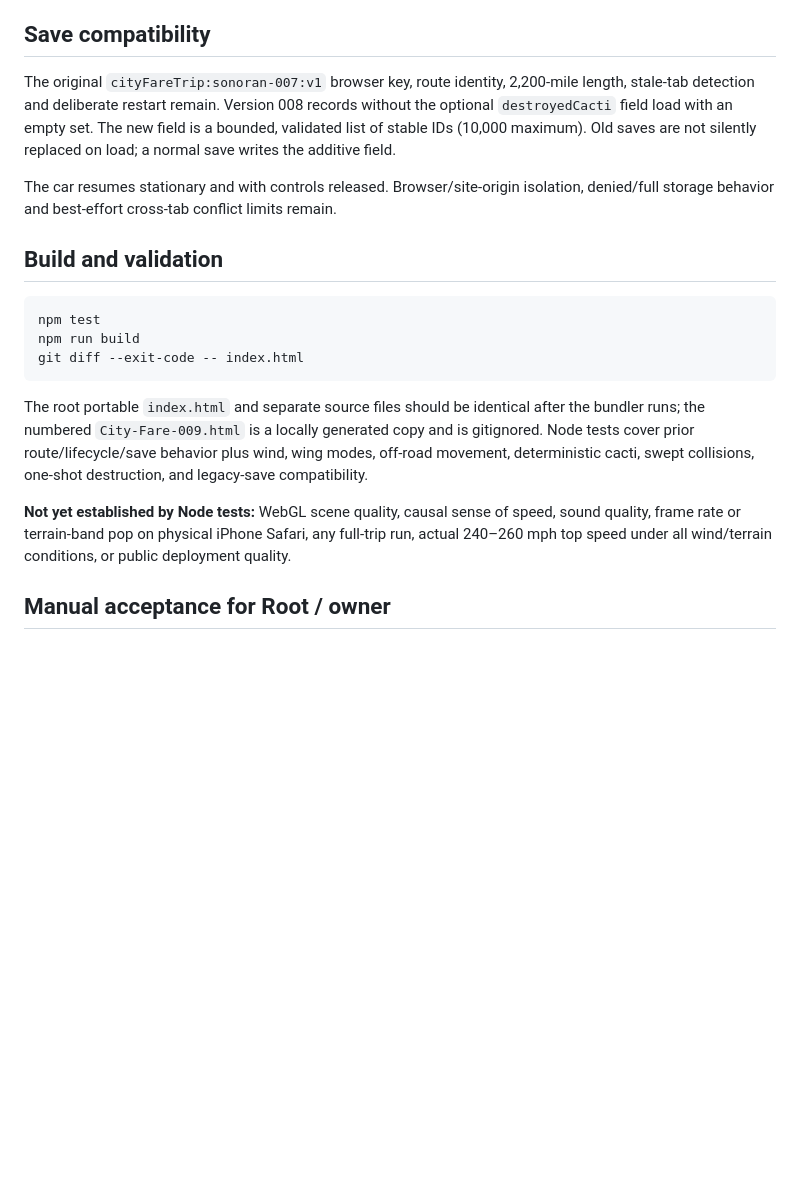
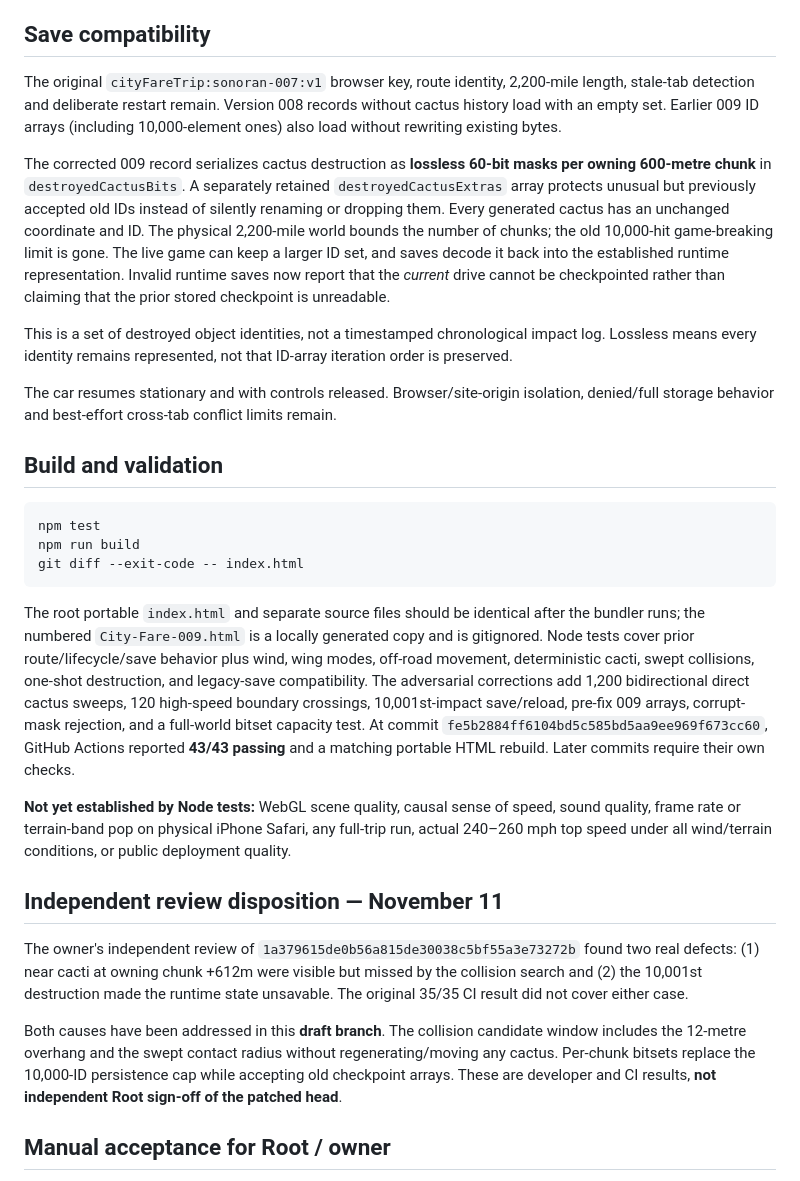
Before and after one commit to AleksandrSolnatus/City-fare, a Markdown page: docs/SONORAN-UNBOUND-009-REVIEW.md, the part around the change. Rendered like a GitHub page; blank space fills up the shorter version.

Commit message:
Record independent findings, 10,001st save correction and verification limits

````diff
--- a/docs/SONORAN-UNBOUND-009-REVIEW.md
+++ b/docs/SONORAN-UNBOUND-009-REVIEW.md
@@ -26,7 +26,11 @@ This is a bounded **arcade model**, not CFD, a differential tire-force model, re
 
 ## Save compatibility
 
-The original `cityFareTrip:sonoran-007:v1` browser key, route identity, 2,200-mile length, stale-tab detection and deliberate restart remain. Version 008 records without the optional `destroyedCacti` field load with an empty set. The new field is a bounded, validated list of stable IDs (10,000 maximum). Old saves are not silently replaced on load; a normal save writes the additive field.
+The original `cityFareTrip:sonoran-007:v1` browser key, route identity, 2,200-mile length, stale-tab detection and deliberate restart remain. Version 008 records without cactus history load with an empty set. Earlier 009 ID arrays (including 10,000-element ones) also load without rewriting existing bytes.
+
+The corrected 009 record serializes cactus destruction as **lossless 60-bit masks per owning 600-metre chunk** in `destroyedCactusBits`. A separately retained `destroyedCactusExtras` array protects unusual but previously accepted old IDs instead of silently renaming or dropping them. Every generated cactus has an unchanged coordinate and ID. The physical 2,200-mile world bounds the number of chunks; the old 10,000-hit game-breaking limit is gone. The live game can keep a larger ID set, and saves decode it back into the established runtime representation. Invalid runtime saves now report that the *current* drive cannot be checkpointed rather than claiming that the prior stored checkpoint is unreadable.
+
+This is a set of destroyed object identities, not a timestamped chronological impact log. Lossless means every identity remains represented, not that ID-array iteration order is preserved.
 
 The car resumes stationary and with controls released. Browser/site-origin isolation, denied/full storage behavior and best-effort cross-tab conflict limits remain.
 
@@ -38,9 +42,15 @@ npm run build
 git diff --exit-code -- index.html
 ```
 
-The root portable `index.html` and separate source files should be identical after the bundler runs; the numbered `City-Fare-009.html` is a locally generated copy and is gitignored. Node tests cover prior route/lifecycle/save behavior plus wind, wing modes, off-road movement, deterministic cacti, swept collisions, one-shot destruction, and legacy-save compatibility.
+The root portable `index.html` and separate source files should be identical after the bundler runs; the numbered `City-Fare-009.html` is a locally generated copy and is gitignored. Node tests cover prior route/lifecycle/save behavior plus wind, wing modes, off-road movement, deterministic cacti, swept collisions, one-shot destruction, and legacy-save compatibility. The adversarial corrections add 1,200 bidirectional direct cactus sweeps, 120 high-speed boundary crossings, 10,001st-impact save/reload, pre-fix 009 arrays, corrupt-mask rejection, and a full-world bitset capacity test. At commit `fe5b2884ff6104bd5c585bd5aa9ee969f673cc60`, GitHub Actions reported **43/43 passing** and a matching portable HTML rebuild. Later commits require their own checks.
 
 **Not yet established by Node tests:** WebGL scene quality, causal sense of speed, sound quality, frame rate or terrain-band pop on physical iPhone Safari, any full-trip run, actual 240–260 mph top speed under all wind/terrain conditions, or public deployment quality.
+
+## Independent review disposition — November 11
+
+The owner's independent review of `1a379615de0b56a815de30038c5bf55a3e73272b` found two real defects: (1) near cacti at owning chunk +612m were visible but missed by the collision search and (2) the 10,001st destruction made the runtime state unsavable. The original 35/35 CI result did not cover either case.
+
+Both causes have been addressed in this **draft branch**. The collision candidate window includes the 12-metre overhang and the swept contact radius without regenerating/moving any cactus. Per-chunk bitsets replace the 10,000-ID persistence cap while accepting old checkpoint arrays. These are developer and CI results, **not independent Root sign-off of the patched head**.
 
 ## Manual acceptance for Root / owner
 
````
